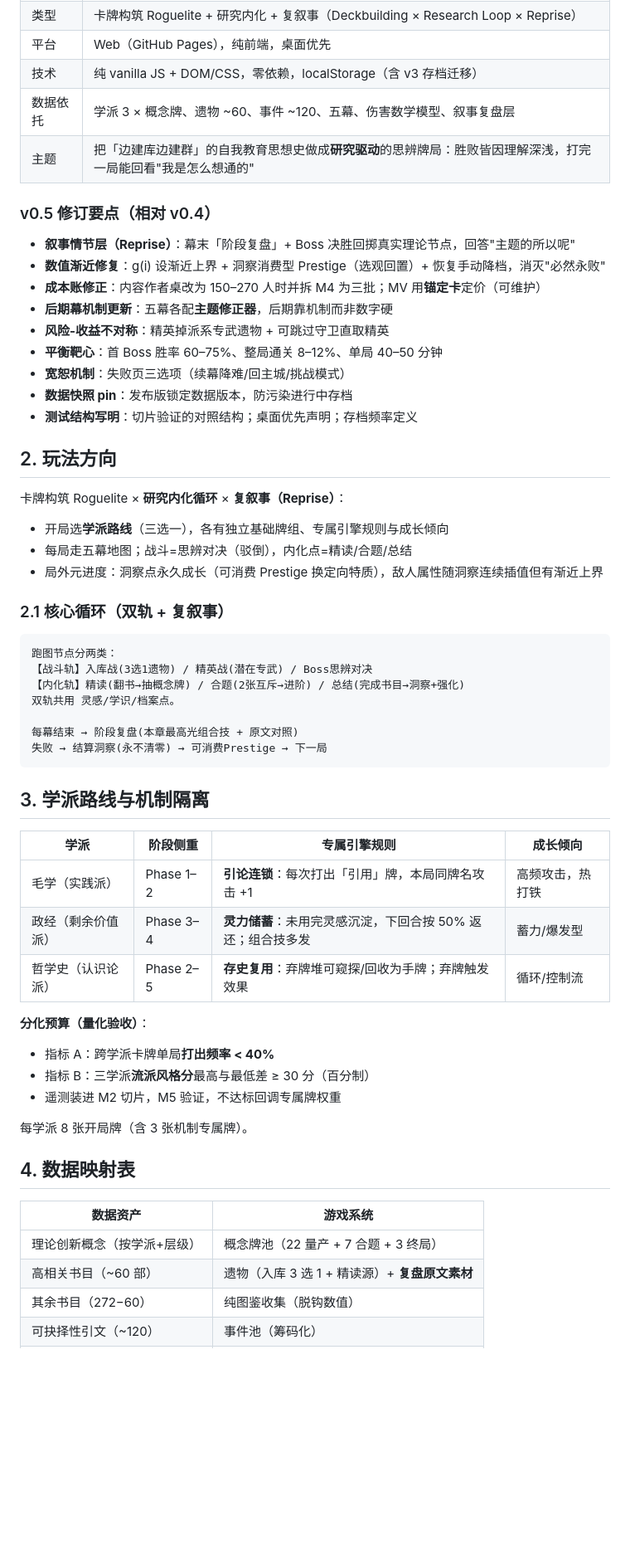
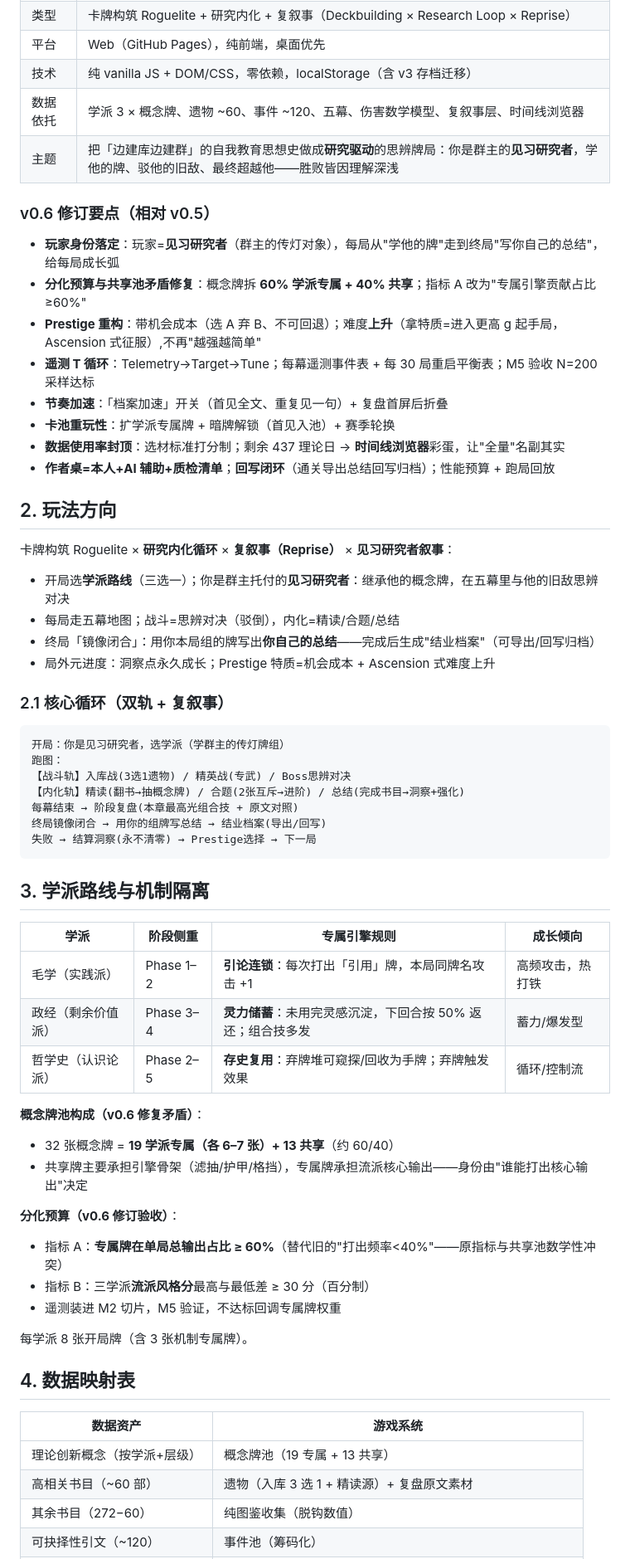
Before and after one commit to xfdcf2022/theory-game, a Markdown page: DESIGN.md, the part around one of its changes. Shown at 83% size. GitHub-like rendering; blank space fills up the shorter version.

````diff
--- a/DESIGN.md
+++ b/DESIGN.md
@@ -13,37 +13,37 @@
 | 类型 | 卡牌构筑 Roguelite + 研究内化 + 复叙事（Deckbuilding × Research Loop × Reprise） |
 | 平台 | Web（GitHub Pages），纯前端，桌面优先 |
 | 技术 | 纯 vanilla JS + DOM/CSS，零依赖，localStorage（含 v3 存档迁移） |
-| 数据依托 | 学派 3 × 概念牌、遗物 ~60、事件 ~120、五幕、伤害数学模型、叙事复盘层 |
-| 主题 | 把「边建库边建群」的自我教育思想史做成**研究驱动**的思辨牌局：胜败皆因理解深浅，打完一局能回看"我是怎么想通的" |
+| 数据依托 | 学派 3 × 概念牌、遗物 ~60、事件 ~120、五幕、伤害数学模型、复叙事层、时间线浏览器 |
+| 主题 | 把「边建库边建群」的自我教育思想史做成**研究驱动**的思辨牌局：你是群主的**见习研究者**，学他的牌、驳他的旧敌、最终超越他——胜败皆因理解深浅 |
 
-### v0.5 修订要点（相对 v0.4）
-- **叙事情节层（Reprise）**：幕末「阶段复盘」+ Boss 决胜回掷真实理论节点，回答"主题的所以呢"
-- **数值渐近修复**：g(i) 设渐近上界 + 洞察消费型 Prestige（选观回置）+ 恢复手动降档，消灭"必然永败"
-- **成本账修正**：内容作者桌改为 150–270 人时并拆 M4 为三批；MV 用**锚定卡**定价（可维护）
-- **后期幕机制更新**：五幕各配**主题修正器**，后期靠机制而非数字硬
-- **风险-收益不对称**：精英掉派系专武遗物 + 可跳过守卫直取精英
-- **平衡靶心**：首 Boss 胜率 60–75%、整局通关 8–12%、单局 40–50 分钟
-- **宽恕机制**：失败页三选项（续幕降难/回主城/挑战模式）
-- **数据快照 pin**：发布版锁定数据版本，防污染进行中存档
-- **测试结构写明**：切片验证的对照结构；桌面优先声明；存档频率定义
+### v0.6 修订要点（相对 v0.5）
+- **玩家身份落定**：玩家=**见习研究者**（群主的传灯对象），每局从"学他的牌"走到终局"写你自己的总结"，给每局成长弧
+- **分化预算与共享池矛盾修复**：概念牌拆 **60% 学派专属 + 40% 共享**；指标 A 改为"专属引擎贡献占比 ≥60%"
+- **Prestige 重构**：带机会成本（选 A 弃 B、不可回退）；难度**上升**（拿特质=进入更高 g 起手局，Ascension 式征服）,不再"越强越简单"
+- **遥测 T 循环**：Telemetry→Target→Tune；每幕遥测事件表 + 每 30 局重启平衡表；M5 验收 N=200 采样达标
+- **节奏加速**：「档案加速」开关（首见全文、重复见一句）+ 复盘首屏后折叠
+- **卡池重玩性**：扩学派专属牌 + 暗牌解锁（首见入池）+ 赛季轮换
+- **数据使用率封顶**：选材标准打分制；剩余 437 理论日 → **时间线浏览器**彩蛋，让"全量"名副其实
+- **作者桌=本人+AI 辅助+质检清单**；**回写闭环**（通关导出总结回写归档）；性能预算 + 跑局回放
 
 ## 2. 玩法方向
 
-卡牌构筑 Roguelite × **研究内化循环** × **复叙事（Reprise）**：
-- 开局选**学派路线**（三选一），各有独立基础牌组、专属引擎规则与成长倾向
-- 每局走五幕地图；战斗=思辨对决（驳倒），内化点=精读/合题/总结
-- 局外元进度：洞察点永久成长（可消费 Prestige 换定向特质），敌人属性随洞察连续插值但有渐近上界
+卡牌构筑 Roguelite × **研究内化循环** × **复叙事（Reprise）** × **见习研究者叙事**：
+- 开局选**学派路线**（三选一）；你是群主托付的**见习研究者**：继承他的概念牌，在五幕里与他的旧敌思辨对决
+- 每局走五幕地图；战斗=思辨对决（驳倒），内化=精读/合题/总结
+- 终局「镜像闭合」：用你本局组的牌写出**你自己的总结**——完成后生成"结业档案"（可导出/回写归档）
+- 局外元进度：洞察点永久成长；Prestige 特质=机会成本 + Ascension 式难度上升
 
 ### 2.1 核心循环（双轨 + 复叙事）
 
 ```
-跑图节点分两类：
-【战斗轨】入库战(3选1遗物) / 精英战(潜在专武) / Boss思辨对决
+开局：你是见习研究者，选学派（学群主的传灯牌组）
+跑图：
+【战斗轨】入库战(3选1遗物) / 精英战(专武) / Boss思辨对决
 【内化轨】精读(翻书→抽概念牌) / 合题(2张互斥→进阶) / 总结(完成书目→洞察+强化)
-双轨共用 灵感/学识/档案点。
-
 每幕结束 → 阶段复盘(本章最高光组合技 + 原文对照)
-失败 → 结算洞察(永不清零) → 可消费Prestige → 下一局
+终局镜像闭合 → 用你的组牌写总结 → 结业档案(导出/回写)
+失败 → 结算洞察(永不清零) → Prestige选择 → 下一局
 ```
 
 ## 3. 学派路线与机制隔离
@@ -54,8 +54,12 @@
 | 政经（剩余价值派） | Phase 3–4 | **灵力储蓄**：未用完灵感沉淀，下回合按 50% 返还；组合技多发 | 蓄力/爆发型 |
 | 哲学史（认识论派） | Phase 2–5 | **存史复用**：弃牌堆可窥探/回收为手牌；弃牌触发效果 | 循环/控制流 |
 
-**分化预算（量化验收）**：
-- 指标 A：跨学派卡牌单局**打出频率 < 40%**
+**概念牌池构成（v0.6 修复矛盾）**：
+- 32 张概念牌 = **19 学派专属（各 6–7 张）+ 13 共享**（约 60/40）
+- 共享牌主要承担引擎骨架（滤抽/护甲/格挡），专属牌承担流派核心输出——身份由"谁能打出核心输出"决定
+
+**分化预算（v0.6 修订验收）**：
+- 指标 A：**专属牌在单局总输出占比 ≥ 60%**（替代旧的"打出频率<40%"——原指标与共享池数学性冲突）
 - 指标 B：三学派**流派风格分**最高与最低差 ≥ 30 分（百分制）
 - 遥测装进 M2 切片，M5 验证，不达标回调专属牌权重
 
@@ -65,7 +69,7 @@
 
 | 数据资产 | 游戏系统 |
 |---------|---------|
-| 理论创新概念（按学派+层级） | 概念牌池（22 量产 + 7 合题 + 3 终局） |
-| 高相关书目（~60 部） | 遗物（入库 3 选 1 + 精读源）+ **复盘原文素材** |
+| 理论创新概念（按学派+层级） | 概念牌池（19 专属 + 13 共享） |
+| 高相关书目（~60 部） | 遗物（入库 3 选 1 + 精读源）+ 复盘原文素材 |
 | 其余书目（272−60） | 纯图鉴收集（脱钩数值） |
 | 可抉择性引文（~120） | 事件池（筹码化） |
````
Also changed, not shown: other parts of DESIGN.md (+78 -68 lines).
